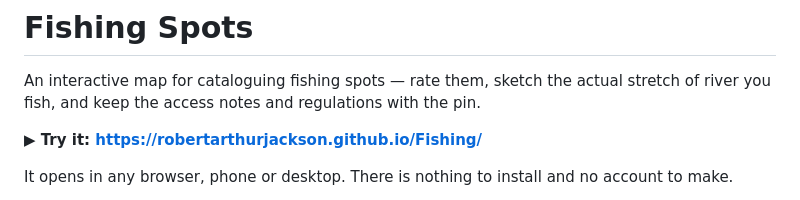
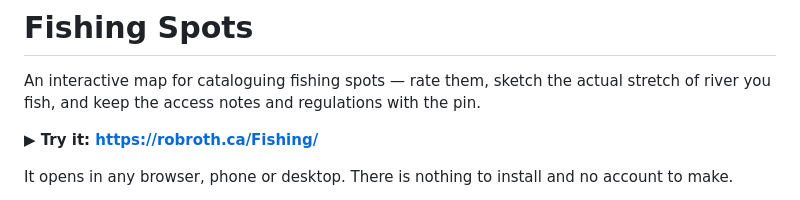
Before and after one commit to robertarthurjackson/Fishing, a Markdown page: README.md, the part around the change. GitHub-like rendering.

Commit message:
Point live-site link at robroth.ca
Co-Authored-By: Claude Fable 5.1 <noreply@anthropic.com>
Claude-Session: https://claude.ai/code/session_01HEvu6T28aYFvQZFS1CJux2

```diff
--- a/README.md
+++ b/README.md
@@ -3,7 +3,7 @@
 An interactive map for cataloguing fishing spots — rate them, sketch the actual
 stretch of river you fish, and keep the access notes and regulations with the pin.
 
-**▶ Try it: https://robertarthurjackson.github.io/Fishing/**
+**▶ Try it: https://robroth.ca/Fishing/**
 
 It opens in any browser, phone or desktop. There is nothing to install and no
 account to make.
```
